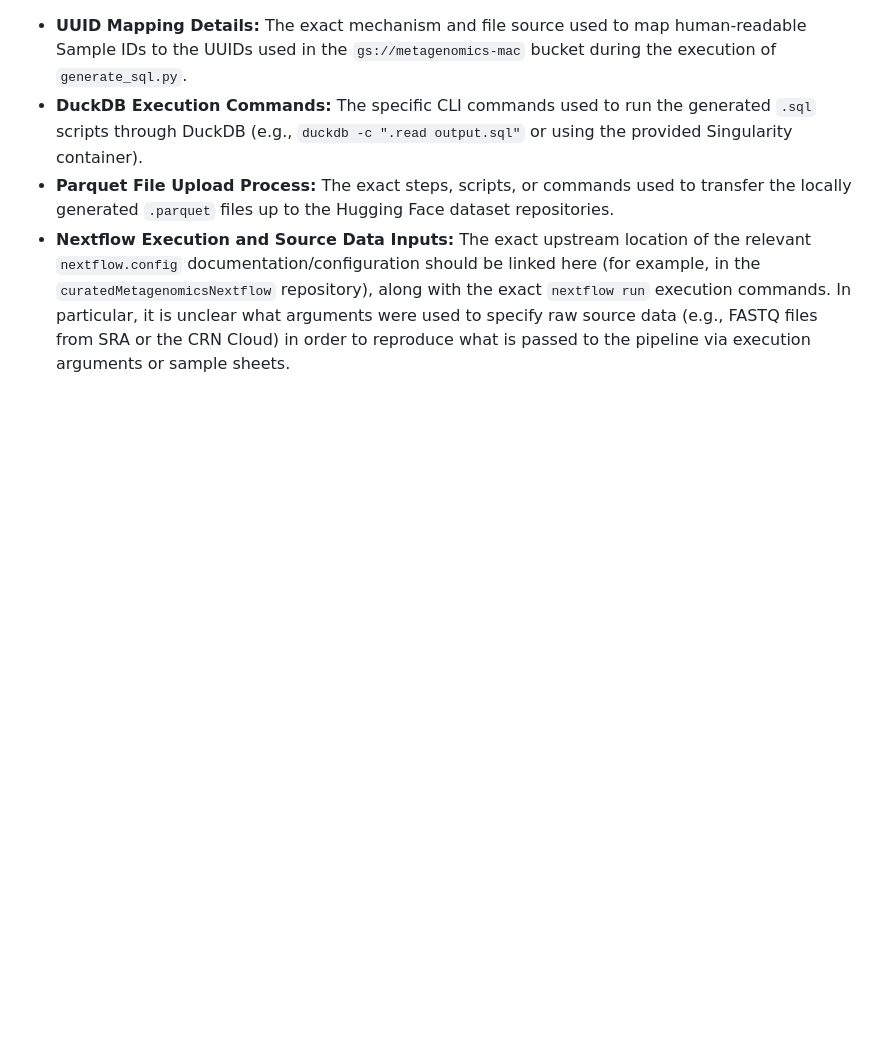
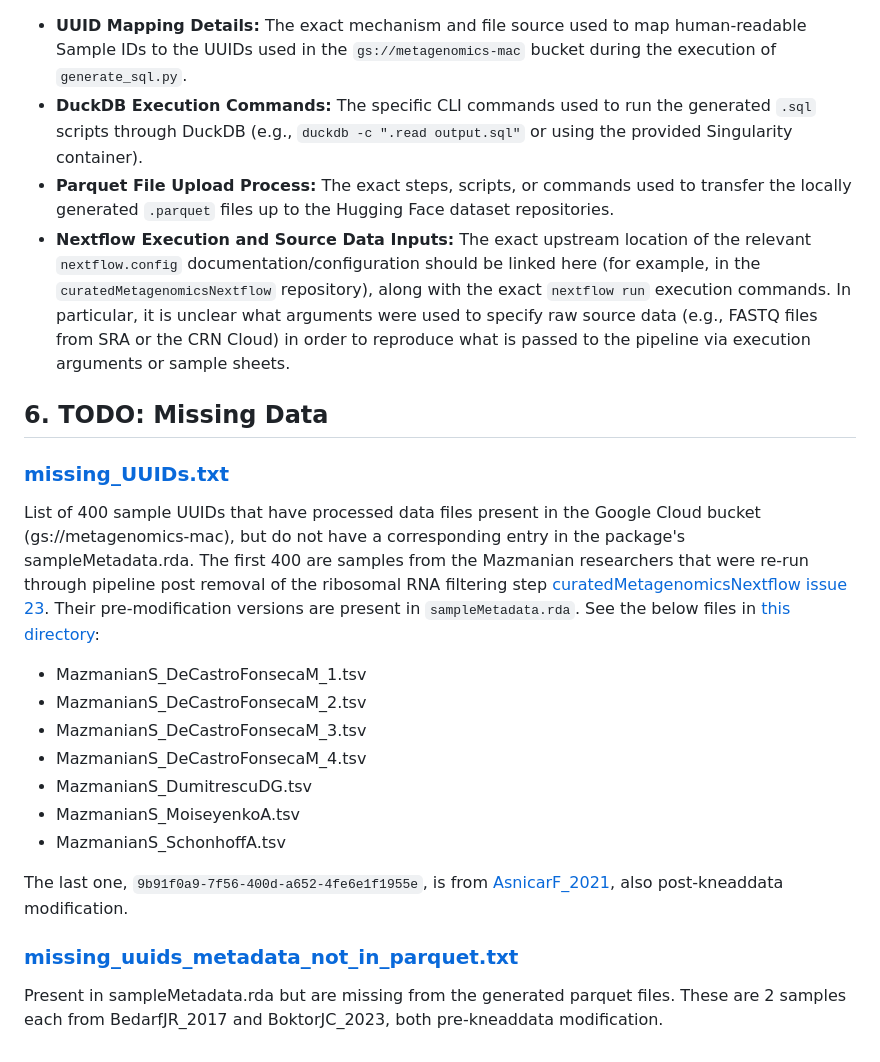
Before and after one commit to ASAP-MAC/parkinsonsMetagenomicData, a Markdown page: .github/instructions/60-data-generation.md, the part around the change. Drawn GitHub-style; blank space fills up the shorter version.

Commit message:
Update TODOs in 60-data-generation.md

```diff
--- a/.github/instructions/60-data-generation.md
+++ b/.github/instructions/60-data-generation.md
@@ -86,3 +86,23 @@ The following aspects of the data generation process are currently under-documen
 * **DuckDB Execution Commands:** The specific CLI commands used to run the generated `.sql` scripts through DuckDB (e.g., `duckdb -c ".read output.sql"` or using the provided Singularity container).
 * **Parquet File Upload Process:** The exact steps, scripts, or commands used to transfer the locally generated `.parquet` files up to the Hugging Face dataset repositories.
 * **Nextflow Execution and Source Data Inputs:** The exact upstream location of the relevant `nextflow.config` documentation/configuration should be linked here (for example, in the `curatedMetagenomicsNextflow` repository), along with the exact `nextflow run` execution commands. In particular, it is unclear what arguments were used to specify raw source data (e.g., FASTQ files from SRA or the CRN Cloud) in order to reproduce what is passed to the pipeline via execution arguments or sample sheets.
+
+## 6. TODO: Missing Data
+
+### [missing_UUIDs.txt](https://github.com/user-attachments/files/26728153/missing_UUIDs.txt)
+
+List of 400 sample UUIDs that have processed data files present in the Google Cloud bucket (gs://metagenomics-mac), but do not have a corresponding entry in the package's sampleMetadata.rda. The first 400 are samples from the Mazmanian researchers that were re-run through pipeline post removal of the ribosomal RNA filtering step [curatedMetagenomicsNextflow issue 23](https://github.com/seandavi/curatedMetagenomicsNextflow/issues/23). Their pre-modification versions are present in `sampleMetadata.rda`. See the below files in [this directory](https://github.com/ASAP-MAC/parkinsonsManualCuration/tree/main/uuid_mapping/uuid_maps/kneaddata_v2):
+
+* MazmanianS_DeCastroFonsecaM_1.tsv
+* MazmanianS_DeCastroFonsecaM_2.tsv
+* MazmanianS_DeCastroFonsecaM_3.tsv
+* MazmanianS_DeCastroFonsecaM_4.tsv
+* MazmanianS_DumitrescuDG.tsv
+* MazmanianS_MoiseyenkoA.tsv
+* MazmanianS_SchonhoffA.tsv
+
+The last one, `9b91f0a9-7f56-400d-a652-4fe6e1f1955e`, is from [AsnicarF_2021](https://github.com/ASAP-MAC/parkinsonsManualCuration/blob/main/uuid_mapping/uuid_maps/kneaddata_v2/AsnicarF_2021.tsv), also post-kneaddata modification.
+
+### [missing_uuids_metadata_not_in_parquet.txt](https://github.com/user-attachments/files/26728138/missing_uuids_metadata_not_in_parquet.txt)
+
+Present in sampleMetadata.rda but are missing from the generated parquet files. These are 2 samples each from BedarfJR_2017 and BoktorJC_2023, both pre-kneaddata modification.
```
